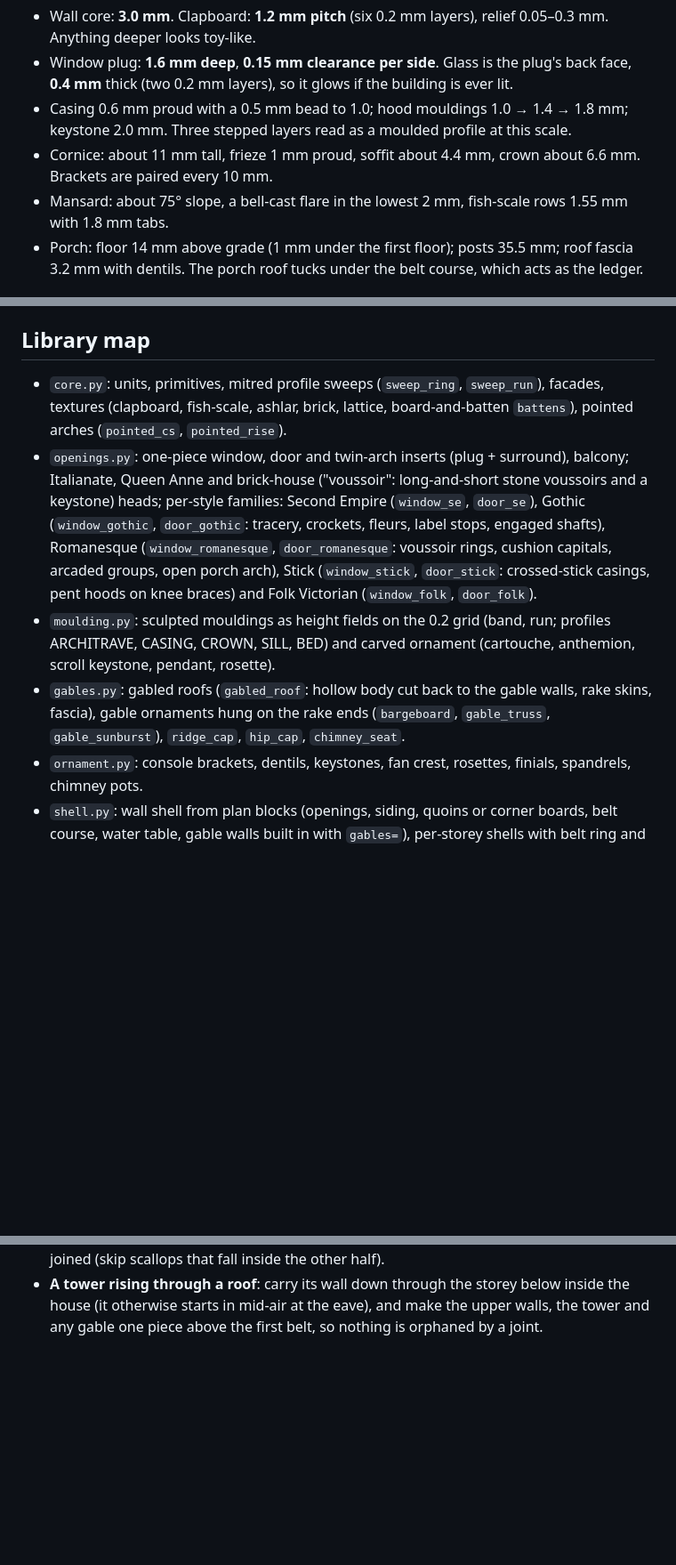
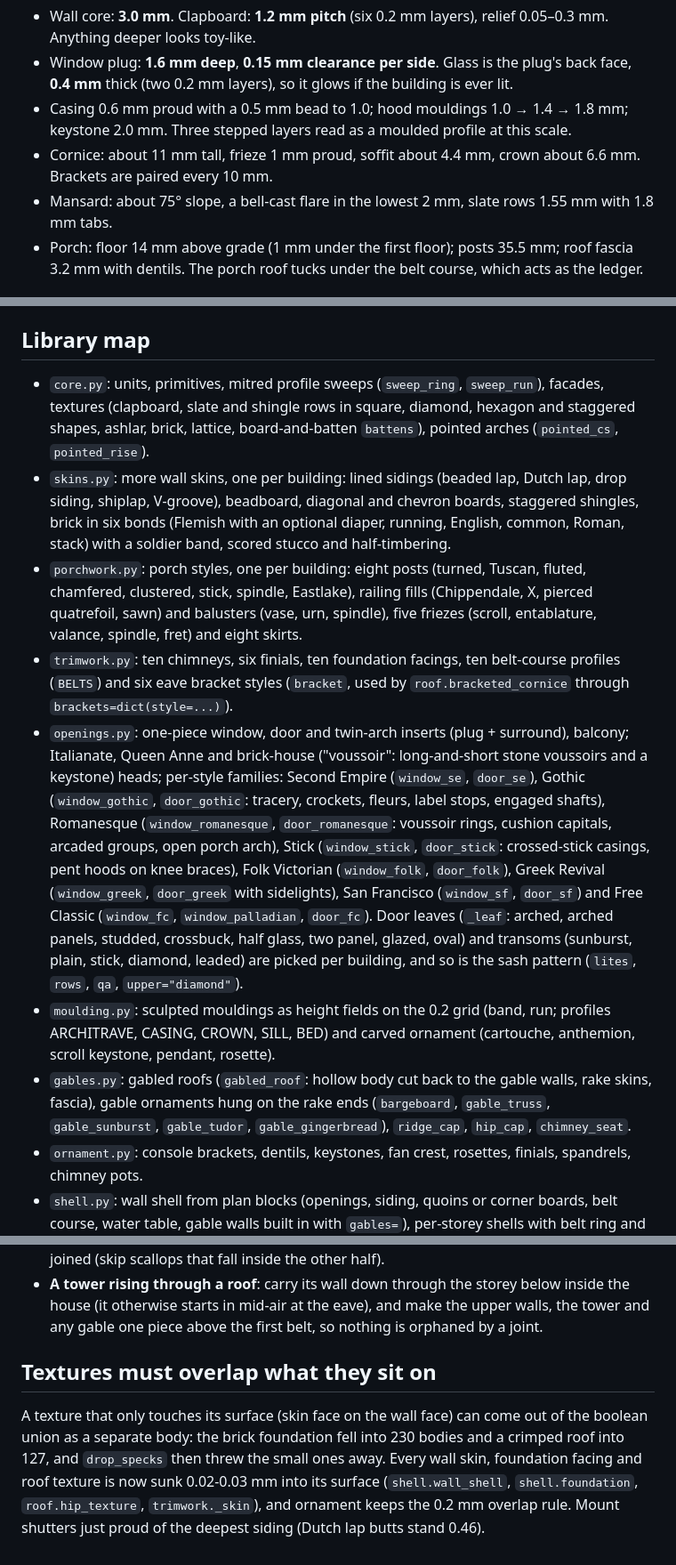
Before and after one commit to fqtzr2yhcw-spec/kg, a Markdown page: hoarch/NOTES.md, 3 parts joined by grey strips. Shown at 89% size. Drawn GitHub-style; blank space fills up the shorter version.

Commit message:
Docs: per-building parts, new libraries, texture overlap rule
Co-Authored-By: Claude Opus 5.5 <noreply@anthropic.com>
Claude-Session: https://claude.ai/code/session_01LjsLpfYjSzV6tcwWFYN9K7

```diff
--- a/hoarch/NOTES.md
+++ b/hoarch/NOTES.md
@@ -36,7 +36,7 @@ cornice and deck. The seams fall on shadow lines, where a real building has join
   Three stepped layers read as a moulded profile at this scale.
 - Cornice: about 11 mm tall, frieze 1 mm proud, soffit about 4.4 mm, crown about 6.6 mm.
   Brackets are paired every 10 mm.
-- Mansard: about 75° slope, a bell-cast flare in the lowest 2 mm, fish-scale rows 1.55 mm
+- Mansard: about 75° slope, a bell-cast flare in the lowest 2 mm, slate rows 1.55 mm
   with 1.8 mm tabs.
 - Porch: floor 14 mm above grade (1 mm under the first floor); posts 35.5 mm;
   roof fascia 3.2 mm with dentils. The porch roof tucks under the belt course, which acts
@@ -179,21 +179,39 @@ The standard every part now follows (0.4 mm nozzle; design for **0.20 mm layers*
 ## Library map
 
 - `core.py`: units, primitives, mitred profile sweeps (`sweep_ring`, `sweep_run`),
-  facades, textures (clapboard, fish-scale, ashlar, brick, lattice, board-and-batten
-  `battens`), pointed arches (`pointed_cs`, `pointed_rise`).
+  facades, textures (clapboard, slate and shingle rows in square, diamond, hexagon and
+  staggered shapes, ashlar, brick, lattice, board-and-batten `battens`), pointed arches
+  (`pointed_cs`, `pointed_rise`).
+- `skins.py`: more wall skins, one per building: lined sidings (beaded lap, Dutch lap,
+  drop siding, shiplap, V-groove), beadboard, diagonal and chevron boards, staggered
+  shingles, brick in six bonds (Flemish with an optional diaper, running, English, common,
+  Roman, stack) with a soldier band, scored stucco and half-timbering.
+- `porchwork.py`: porch styles, one per building: eight posts (turned, Tuscan, fluted,
+  chamfered, clustered, stick, spindle, Eastlake), railing fills (Chippendale, X, pierced
+  quatrefoil, sawn) and balusters (vase, urn, spindle), five friezes (scroll, entablature,
+  valance, spindle, fret) and eight skirts.
+- `trimwork.py`: ten chimneys, six finials, ten foundation facings, ten belt-course
+  profiles (`BELTS`) and six eave bracket styles (`bracket`, used by
+  `roof.bracketed_cornice` through `brackets=dict(style=...)`).
 - `openings.py`: one-piece window, door and twin-arch inserts (plug + surround), balcony;
   Italianate, Queen Anne and brick-house ("voussoir": long-and-short stone voussoirs and a
   keystone) heads; per-style families: Second Empire (`window_se`, `door_se`), Gothic
   (`window_gothic`, `door_gothic`: tracery, crockets, fleurs, label stops, engaged shafts),
   Romanesque (`window_romanesque`, `door_romanesque`: voussoir rings, cushion capitals,
   arcaded groups, open porch arch), Stick (`window_stick`, `door_stick`: crossed-stick
-  casings, pent hoods on knee braces) and Folk Victorian (`window_folk`, `door_folk`).
+  casings, pent hoods on knee braces), Folk Victorian (`window_folk`, `door_folk`), Greek
+  Revival (`window_greek`, `door_greek` with sidelights), San Francisco (`window_sf`,
+  `door_sf`) and Free Classic (`window_fc`, `window_palladian`, `door_fc`). Door leaves
+  (`_leaf`: arched, arched panels, studded, crossbuck, half glass, two panel, glazed, oval)
+  and transoms (sunburst, plain, stick, diamond, leaded) are picked per building, and so is
+  the sash pattern (`lites`, `rows`, `qa`, `upper="diamond"`).
 - `moulding.py`: sculpted mouldings as height fields on the 0.2 grid (band, run; profiles
   ARCHITRAVE, CASING, CROWN, SILL, BED) and carved ornament (cartouche, anthemion, scroll
   keystone, pendant, rosette).
 - `gables.py`: gabled roofs (`gabled_roof`: hollow body cut back to the gable walls, rake
   skins, fascia), gable ornaments hung on the rake ends (`bargeboard`, `gable_truss`,
-  `gable_sunburst`), `ridge_cap`, `hip_cap`, `chimney_seat`.
+  `gable_sunburst`, `gable_tudor`, `gable_gingerbread`), `ridge_cap`, `hip_cap`,
+  `chimney_seat`.
 - `ornament.py`: console brackets, dentils, keystones, fan crest, rosettes, finials,
   spandrels, chimney pots.
 - `shell.py`: wall shell from plan blocks (openings, siding, quoins or corner boards, belt
@@ -253,3 +271,12 @@ The standard every part now follows (0.4 mm nozzle; design for **0.20 mm layers*
 - **A tower rising through a roof**: carry its wall down through the storey below inside
   the house (it otherwise starts in mid-air at the eave), and make the upper walls, the
   tower and any gable one piece above the first belt, so nothing is orphaned by a joint.
+
+## Textures must overlap what they sit on
+
+A texture that only touches its surface (skin face on the wall face) can come out of the
+boolean union as a separate body: the brick foundation fell into 230 bodies and a crimped
+roof into 127, and `drop_specks` then threw the small ones away. Every wall skin, foundation
+facing and roof texture is now sunk 0.02-0.03 mm into its surface (`shell.wall_shell`,
+`shell.foundation`, `roof.hip_texture`, `trimwork._skin`), and ornament keeps the 0.2 mm
+overlap rule. Mount shutters just proud of the deepest siding (Dutch lap butts stand 0.46).
```
Also changed, not shown: hoarch/COLLECTION.md (+13 -8 lines).
